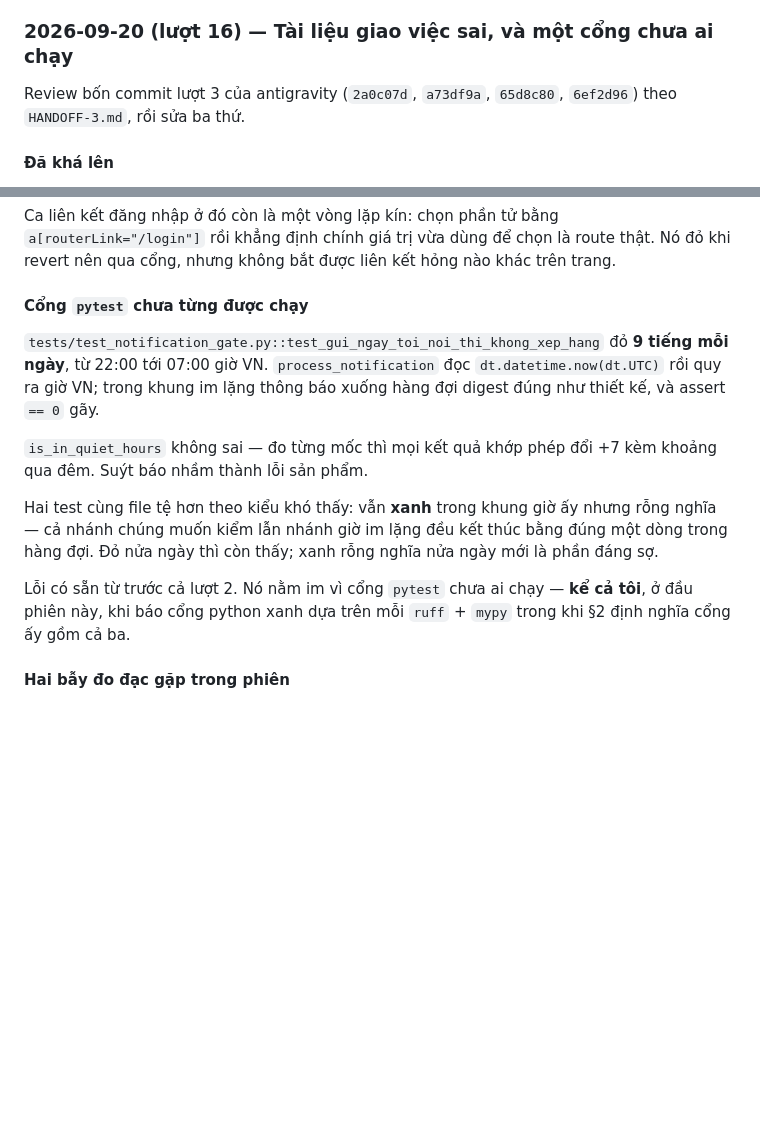
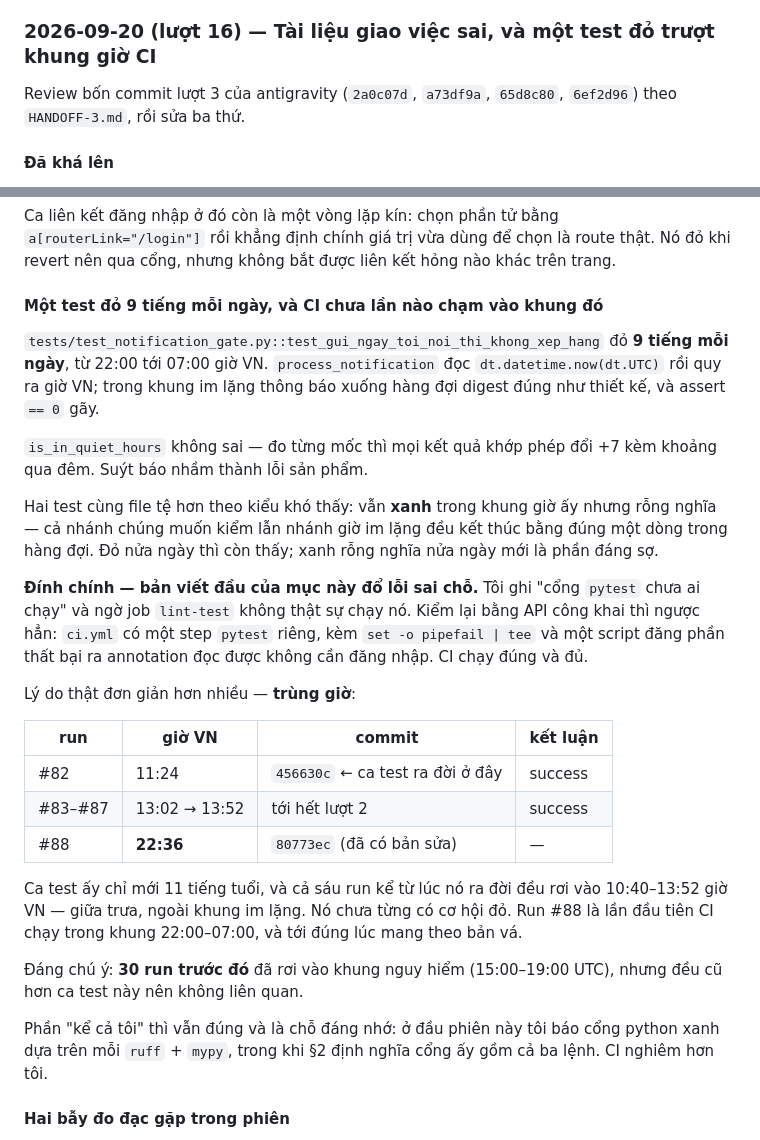
Before and after one commit to zerosoul90/gamesnews, a Markdown page: docs/PROGRESS.md, 2 parts joined by grey strips. Drawn GitHub-style; blank space fills up the shorter version.

Commit message:
docs: đính chính lượt 16 — CI có chạy pytest, test chỉ trượt khung giờ
Bản viết đầu ghi "cổng pytest chưa ai chạy" và ngờ job `lint-test` không thật
sự chạy nó. Sai. `ci.yml` có step `pytest` riêng kèm `set -o pipefail | tee`
và script đăng phần thất bại ra annotation đọc được không cần đăng nhập.

Lý do thật là trùng giờ. Ca test ra đời ở `456630c` lúc 11:24 giờ VN, và cả
sáu run kể từ đó (#82–#87) đều chạy trong 10:40–13:52 giờ VN — giữa trưa,
ngoài khung im lặng 22:00–07:00. Nó chưa từng có cơ hội đỏ. 30 run trước đó
có rơi vào khung nguy hiểm nhưng đều cũ hơn ca test này.

Bài học thay thế, đúng hơn và tổng quát hơn: test đọc đồng hồ thật thì CI chỉ
lấy mẫu một khung giờ hẹp theo thói quen push của người viết code, và "xanh"
ở đó không nói gì về những giờ còn lại.

Phần tự kiểm điểm giữ nguyên: đầu phiên tôi báo cổng python xanh dựa trên mỗi
ruff + mypy. CI nghiêm hơn tôi.

Co-Authored-By: Claude <noreply@anthropic.com>

```diff
--- a/docs/PROGRESS.md
+++ b/docs/PROGRESS.md
@@ -2930,7 +2930,7 @@ nào** vì cwd đã trượt khỏi `web/`, và `grep` của tôi nuốt mất t
   giá thật thì `award_badge` mới chạy.
 - Các mục còn nợ của lượt 8, 9, 11, 12, 13, 14 giữ nguyên.
 
-### 2026-09-20 (lượt 16) — Tài liệu giao việc sai, và một cổng chưa ai chạy
+### 2026-09-20 (lượt 16) — Tài liệu giao việc sai, và một test đỏ trượt khung giờ CI
 
 Review bốn commit lượt 3 của antigravity (`2a0c07d`, `a73df9a`, `65d8c80`,
 `6ef2d96`) theo `HANDOFF-3.md`, rồi sửa ba thứ.
@@ -2981,7 +2981,7 @@ Ca liên kết đăng nhập ở đó còn là một vòng lặp kín: chọn ph
 thật. Nó đỏ khi revert nên qua cổng, nhưng không bắt được liên kết hỏng nào
 khác trên trang.
 
-#### Cổng `pytest` chưa từng được chạy
+#### Một test đỏ 9 tiếng mỗi ngày, và CI chưa lần nào chạm vào khung đó
 
 `tests/test_notification_gate.py::test_gui_ngay_toi_noi_thi_khong_xep_hang`
 đỏ **9 tiếng mỗi ngày**, từ 22:00 tới 07:00 giờ VN. `process_notification` đọc
@@ -2996,9 +2996,31 @@ nhưng rỗng nghĩa — cả nhánh chúng muốn kiểm lẫn nhánh giờ im
 bằng đúng một dòng trong hàng đợi. Đỏ nửa ngày thì còn thấy; xanh rỗng nghĩa
 nửa ngày mới là phần đáng sợ.
 
-Lỗi có sẵn từ trước cả lượt 2. Nó nằm im vì cổng `pytest` chưa ai chạy — **kể
-cả tôi**, ở đầu phiên này, khi báo cổng python xanh dựa trên mỗi `ruff` +
-`mypy` trong khi §2 định nghĩa cổng ấy gồm cả ba.
+**Đính chính — bản viết đầu của mục này đổ lỗi sai chỗ.** Tôi ghi "cổng
+`pytest` chưa ai chạy" và ngờ job `lint-test` không thật sự chạy nó. Kiểm lại
+bằng API công khai thì ngược hẳn: `ci.yml` có một step `pytest` riêng, kèm
+`set -o pipefail | tee` và một script đăng phần thất bại ra annotation đọc
+được không cần đăng nhập. CI chạy đúng và đủ.
+
+Lý do thật đơn giản hơn nhiều — **trùng giờ**:
+
+| run | giờ VN | commit | kết luận |
+|---|---|---|---|
+| #82 | 11:24 | `456630c` ← ca test ra đời ở đây | success |
+| #83–#87 | 13:02 → 13:52 | tới hết lượt 2 | success |
+| #88 | **22:36** | `80773ec` (đã có bản sửa) | — |
+
+Ca test ấy chỉ mới 11 tiếng tuổi, và cả sáu run kể từ lúc nó ra đời đều rơi
+vào 10:40–13:52 giờ VN — giữa trưa, ngoài khung im lặng. Nó chưa từng có cơ
+hội đỏ. Run #88 là lần đầu tiên CI chạy trong khung 22:00–07:00, và tới đúng
+lúc mang theo bản vá.
+
+Đáng chú ý: **30 run trước đó** đã rơi vào khung nguy hiểm (15:00–19:00 UTC),
+nhưng đều cũ hơn ca test này nên không liên quan.
+
+Phần "kể cả tôi" thì vẫn đúng và là chỗ đáng nhớ: ở đầu phiên này tôi báo cổng
+python xanh dựa trên mỗi `ruff` + `mypy`, trong khi §2 định nghĩa cổng ấy gồm
+cả ba lệnh. CI nghiêm hơn tôi.
 
 #### Hai bẫy đo đạc gặp trong phiên
 
```
